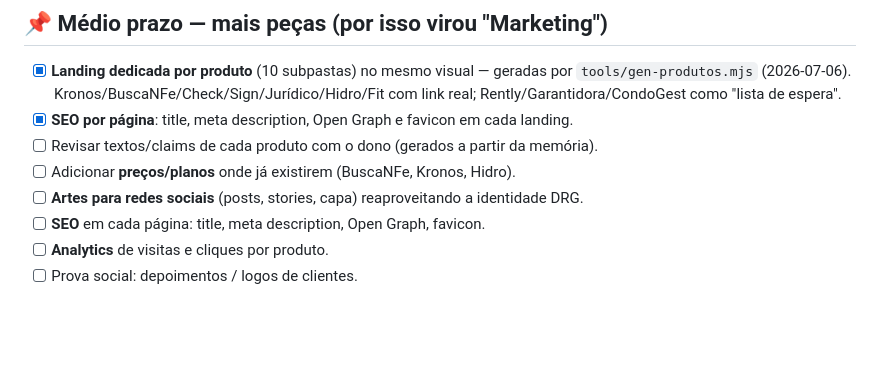
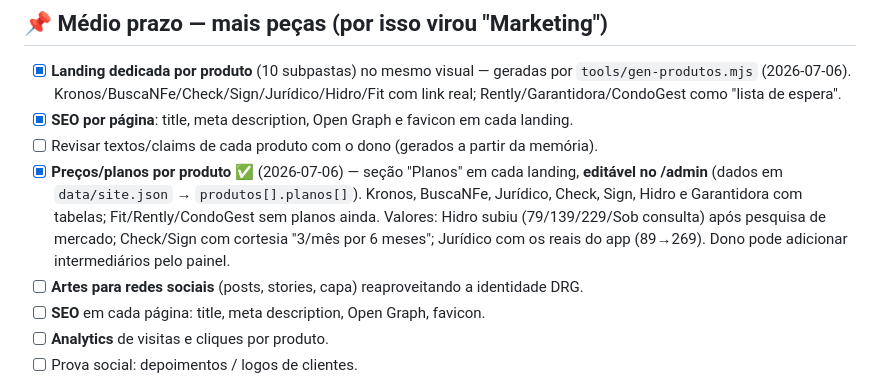
Before and after one commit to zett-romao/drg-marketing, a Markdown page: BACKLOG.md, the part around the change. GitHub-like rendering; blank space fills up the shorter version.

Commit message:
docs: backlog (planos por produto, editaveis)

```diff
--- a/BACKLOG.md
+++ b/BACKLOG.md
@@ -53,7 +53,7 @@ Página única apresentando os 10 produtos da família DRG, com o Kronos em dest
 - [x] **Landing dedicada por produto** (10 subpastas) no mesmo visual — geradas por `tools/gen-produtos.mjs` (2026-07-06). Kronos/BuscaNFe/Check/Sign/Jurídico/Hidro/Fit com link real; Rently/Garantidora/CondoGest como "lista de espera".
 - [x] **SEO por página**: title, meta description, Open Graph e favicon em cada landing.
 - [ ] Revisar textos/claims de cada produto com o dono (gerados a partir da memória).
-- [ ] Adicionar **preços/planos** onde já existirem (BuscaNFe, Kronos, Hidro).
+- [x] **Preços/planos por produto** ✅ (2026-07-06) — seção "Planos" em cada landing, **editável no /admin** (dados em `data/site.json` → `produtos[].planos[]`). Kronos, BuscaNFe, Jurídico, Check, Sign, Hidro e Garantidora com tabelas; Fit/Rently/CondoGest sem planos ainda. Valores: Hidro subiu (79/139/229/Sob consulta) após pesquisa de mercado; Check/Sign com cortesia "3/mês por 6 meses"; Jurídico com os reais do app (89→269). Dono pode adicionar intermediários pelo painel.
 - [ ] **Artes para redes sociais** (posts, stories, capa) reaproveitando a identidade DRG.
 - [ ] **SEO** em cada página: title, meta description, Open Graph, favicon.
 - [ ] **Analytics** de visitas e cliques por produto.
```
